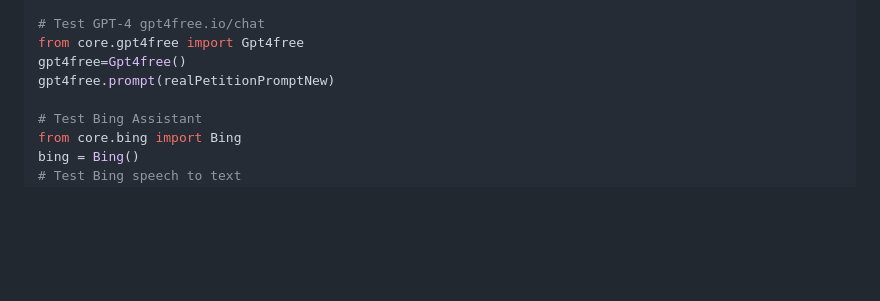
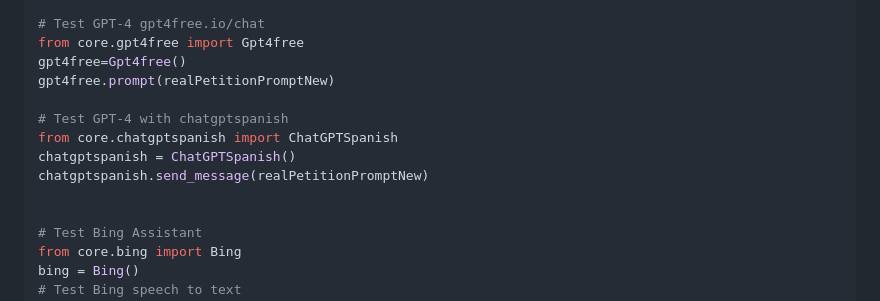
Before and after one commit to bitstuffing/pychat, a Markdown page: README.md, the part around the change. Rendered like a GitHub page; blank space fills up the shorter version.

```diff
--- a/README.md
+++ b/README.md
@@ -51,6 +51,12 @@ wrtnai.prompt(realPetitionPromptNew)
 from core.gpt4free import Gpt4free
 gpt4free=Gpt4free()
 gpt4free.prompt(realPetitionPromptNew)
+
+# Test GPT-4 with chatgptspanish
+from core.chatgptspanish import ChatGPTSpanish
+chatgptspanish = ChatGPTSpanish()
+chatgptspanish.send_message(realPetitionPromptNew)
+
 
 # Test Bing Assistant
 from core.bing import Bing
```
